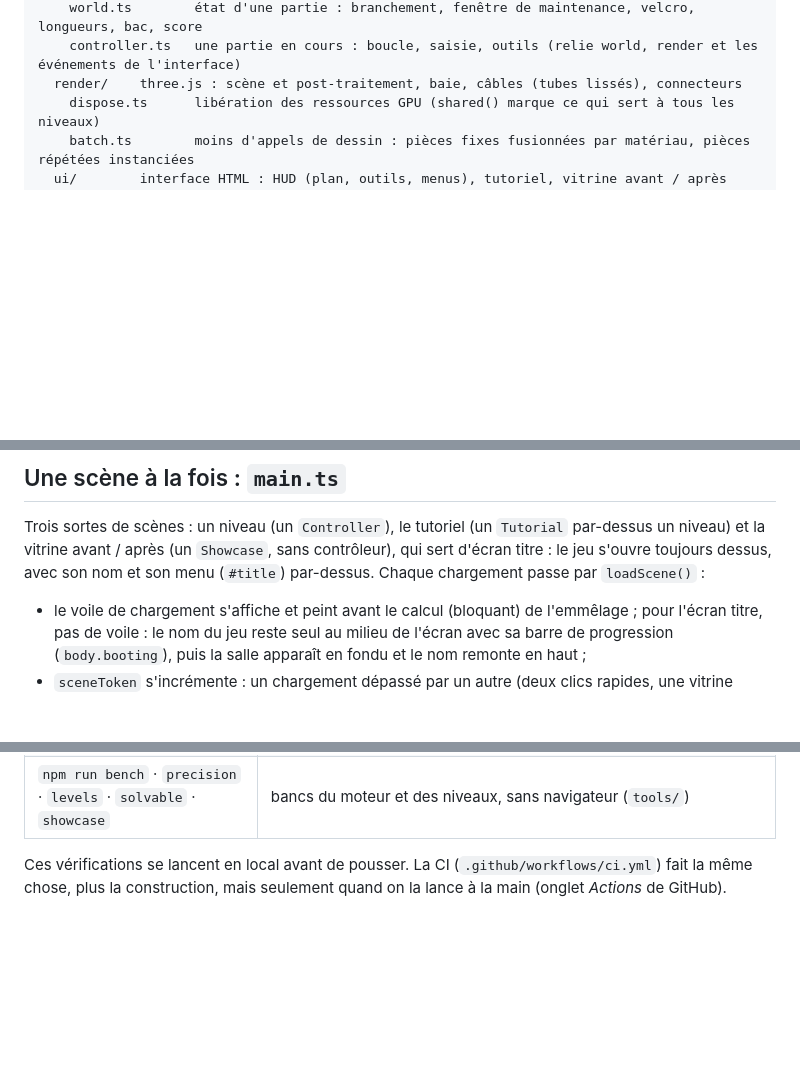
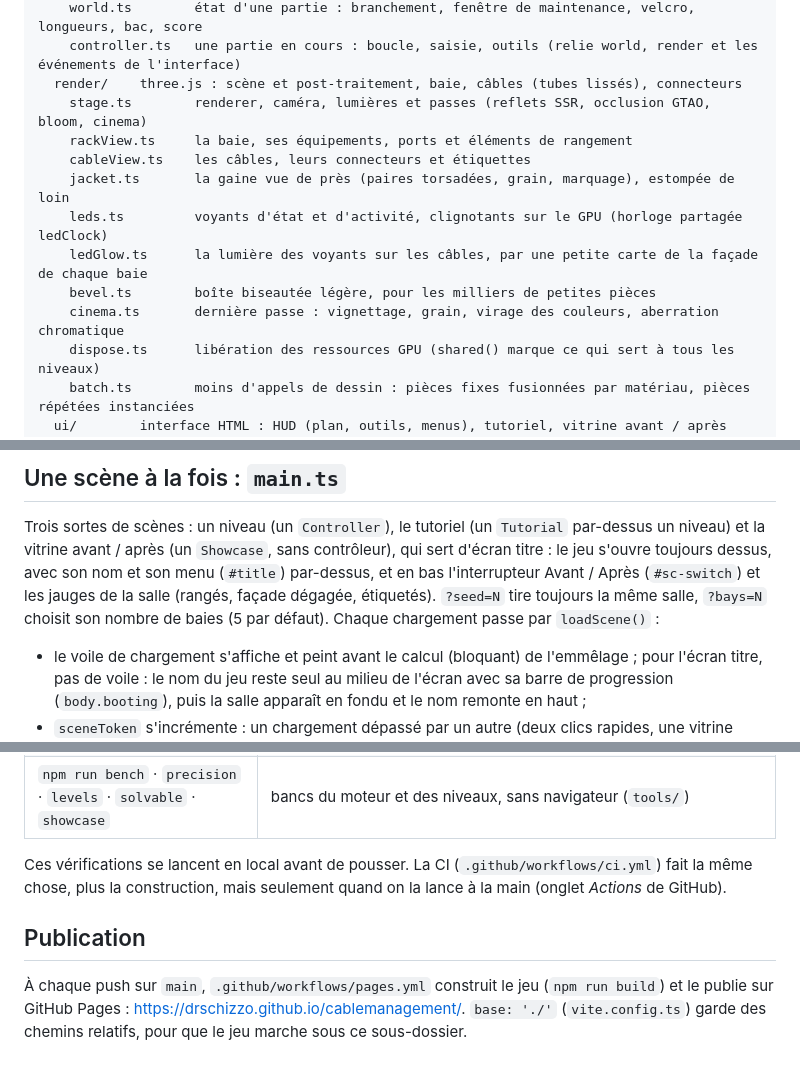
Before and after one commit to drschizzo/cablemanagement, a Markdown page: docs/architecture.md, 3 parts joined by grey strips. Drawn GitHub-style; blank space fills up the shorter version.

```diff
--- a/docs/architecture.md
+++ b/docs/architecture.md
@@ -17,6 +17,14 @@ src/
     world.ts        état d'une partie : branchement, fenêtre de maintenance, velcro, longueurs, bac, score
     controller.ts   une partie en cours : boucle, saisie, outils (relie world, render et les événements de l'interface)
   render/    three.js : scène et post-traitement, baie, câbles (tubes lissés), connecteurs
+    stage.ts        renderer, caméra, lumières et passes (reflets SSR, occlusion GTAO, bloom, cinema)
+    rackView.ts     la baie, ses équipements, ports et éléments de rangement
+    cableView.ts    les câbles, leurs connecteurs et étiquettes
+    jacket.ts       la gaine vue de près (paires torsadées, grain, marquage), estompée de loin
+    leds.ts         voyants d'état et d'activité, clignotants sur le GPU (horloge partagée ledClock)
+    ledGlow.ts      la lumière des voyants sur les câbles, par une petite carte de la façade de chaque baie
+    bevel.ts        boîte biseautée légère, pour les milliers de petites pièces
+    cinema.ts       dernière passe : vignettage, grain, virage des couleurs, aberration chromatique
     dispose.ts      libération des ressources GPU (shared() marque ce qui sert à tous les niveaux)
     batch.ts        moins d'appels de dessin : pièces fixes fusionnées par matériau, pièces répétées instanciées
   ui/        interface HTML : HUD (plan, outils, menus), tutoriel, vitrine avant / après
@@ -48,7 +56,9 @@ physics  ←  game  ←  ui
 
 Trois sortes de scènes : un niveau (un `Controller`), le tutoriel (un `Tutorial` par-dessus un niveau) et la
 vitrine avant / après (un `Showcase`, sans contrôleur), qui sert d'écran titre : le jeu s'ouvre toujours dessus,
-avec son nom et son menu (`#title`) par-dessus. Chaque chargement passe par `loadScene()` :
+avec son nom et son menu (`#title`) par-dessus, et en bas l'interrupteur Avant / Après (`#sc-switch`) et les
+jauges de la salle (rangés, façade dégagée, étiquetés). `?seed=N` tire toujours la même salle, `?bays=N` choisit
+son nombre de baies (5 par défaut). Chaque chargement passe par `loadScene()` :
 
 - le voile de chargement s'affiche et peint avant le calcul (bloquant) de l'emmêlage ; pour l'écran titre, pas
   de voile : le nom du jeu reste seul au milieu de l'écran avec sa barre de progression (`body.booting`), puis
@@ -98,3 +110,9 @@ par niveau) et tutoriel terminé. Les clés sont celles des versions précédent
 
 Ces vérifications se lancent en local avant de pousser. La CI (`.github/workflows/ci.yml`) fait la même chose,
 plus la construction, mais seulement quand on la lance à la main (onglet *Actions* de GitHub).
+
+## Publication
+
+À chaque push sur `main`, `.github/workflows/pages.yml` construit le jeu (`npm run build`) et le publie sur
+GitHub Pages : <https://drschizzo.github.io/cablemanagement/>. `base: './'` (`vite.config.ts`) garde des chemins
+relatifs, pour que le jeu marche sous ce sous-dossier.
```
Also changed, not shown: other parts of docs/architecture.md (+2 -0 lines), README.md (+18 -9 lines), docs/accueil.jpg (added), 2 other files.
